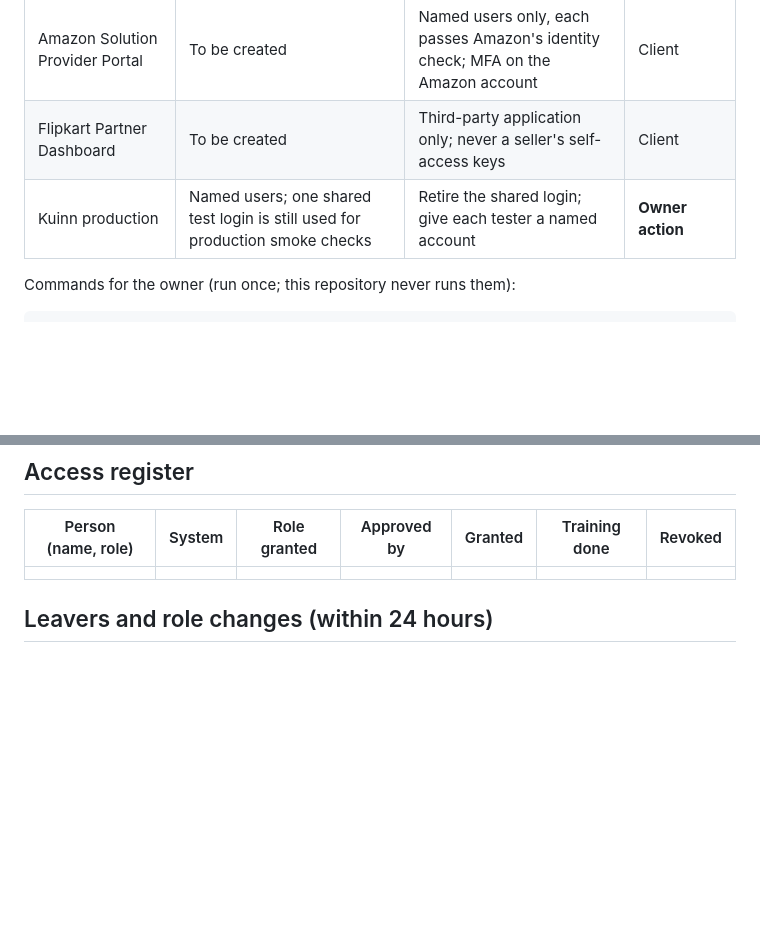
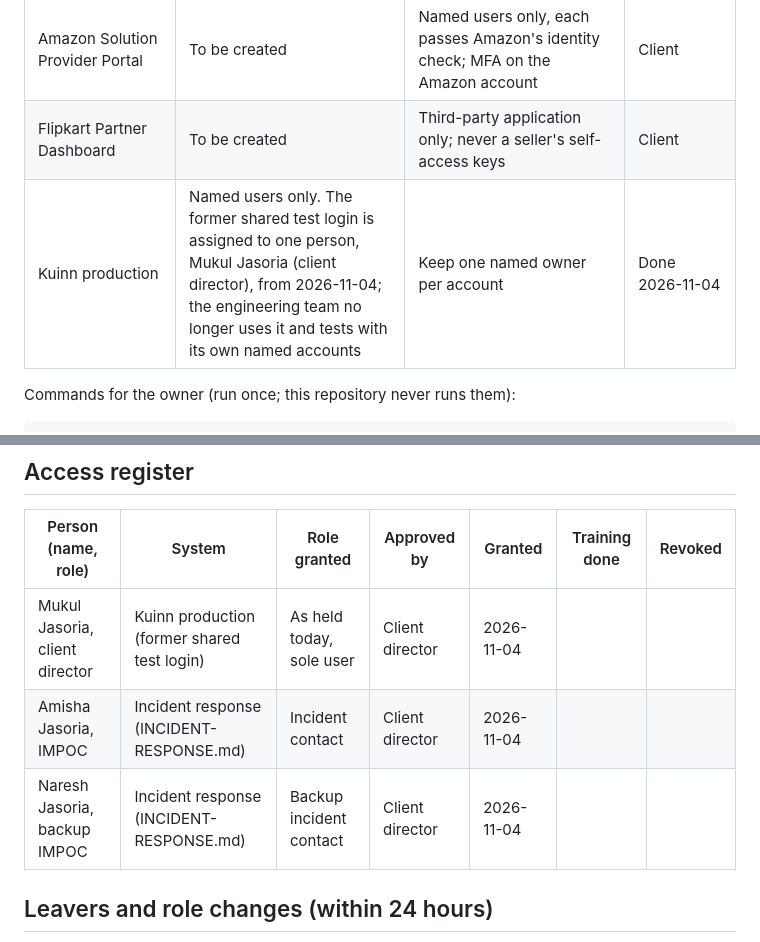
Before and after one commit to maniacultasset/ai-marketplace-os, a Markdown page: docs/security/ACCESS-MANAGEMENT.md, 2 parts joined by grey strips. GitHub-like rendering; blank space fills up the shorter version.

Commit message:
docs(security): assign the test login to one named owner and record plan approval

```diff
--- a/docs/security/ACCESS-MANAGEMENT.md
+++ b/docs/security/ACCESS-MANAGEMENT.md
@@ -38,7 +38,7 @@ on user accounts go through the audited staff commands only (`docs/runbooks/MFA-
 | Vercel (dashboard hosting) | Not checked (no access) | Named members only, 2FA on each, Pro plan for commercial use | **Owner to confirm** |
 | Amazon Solution Provider Portal | To be created | Named users only, each passes Amazon's identity check; MFA on the Amazon account | Client |
 | Flipkart Partner Dashboard | To be created | Third-party application only; never a seller's self-access keys | Client |
-| Kuinn production | Named users; one shared test login is still used for production smoke checks | Retire the shared login; give each tester a named account | **Owner action** |
+| Kuinn production | Named users only. The former shared test login is assigned to one person, Mukul Jasoria (client director), from 2026-11-04; the engineering team no longer uses it and tests with its own named accounts | Keep one named owner per account | Done 2026-11-04 |
 
 Commands for the owner (run once; this repository never runs them):
 
@@ -87,7 +87,9 @@ Every quarter (January, April, July, October) the engineering lead and the clien
 
 | Person (name, role) | System | Role granted | Approved by | Granted | Training done | Revoked |
 |---|---|---|---|---|---|---|
-| | | | | | | |
+| Mukul Jasoria, client director | Kuinn production (former shared test login) | As held today, sole user | Client director | 2026-11-04 | | |
+| Amisha Jasoria, IMPOC | Incident response (INCIDENT-RESPONSE.md) | Incident contact | Client director | 2026-11-04 | | |
+| Naresh Jasoria, backup IMPOC | Incident response (INCIDENT-RESPONSE.md) | Backup incident contact | Client director | 2026-11-04 | | |
 
 ## Leavers and role changes (within 24 hours)
 
```
Also changed, not shown: docs/security/INCIDENT-RESPONSE.md (+1 -1 lines).
